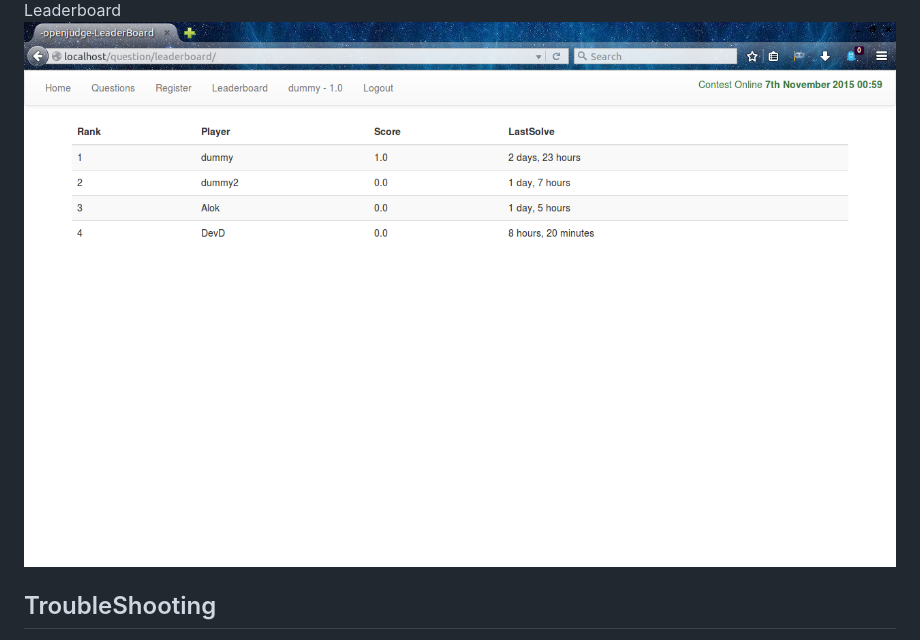
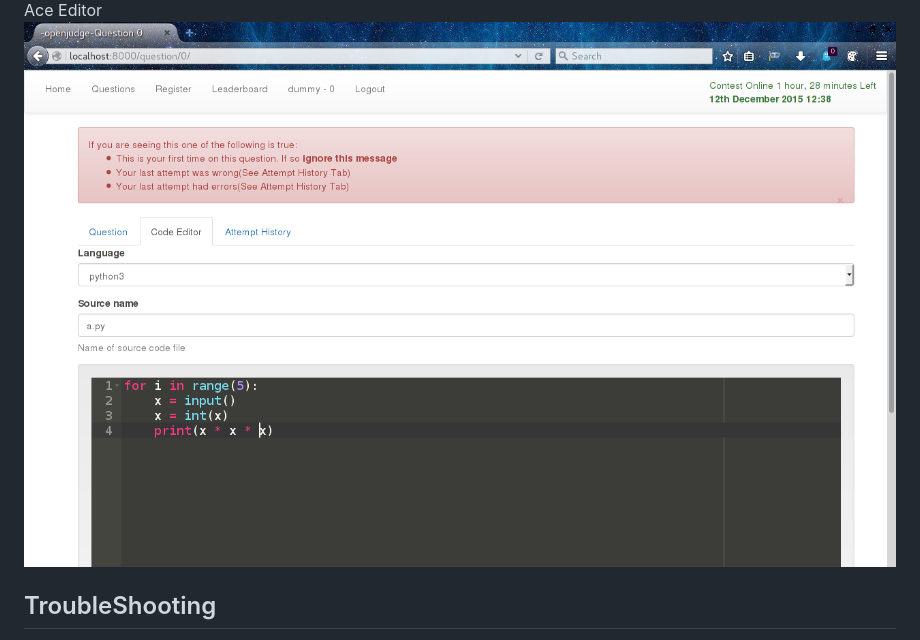
Before and after one commit to theSage21/judge-interface, a Markdown page: README.md, the part around the change. Rendered like a GitHub page; pictures changed too: screenshots/leaderboard.png (deleted), screenshots/question_attempt.png (added).

Commit message:
- Update screenshots - setup nginx only if apt-get exists

```diff
--- a/README.md
+++ b/README.md
@@ -46,8 +46,8 @@ Question View
 ![Question View](screenshots/question.png)
 Question List
 ![Question List](screenshots/question_list.png)
-Leaderboard
-![Leaderboard](screenshots/leaderboard.png)
+Ace Editor
+![Code Editor](screenshots/question_attempt.png)
 
 
 TroubleShooting
```
Also changed, not shown: screenshots/Main.png, screenshots/question.png, screenshots/question_list.png, 1 other file.
